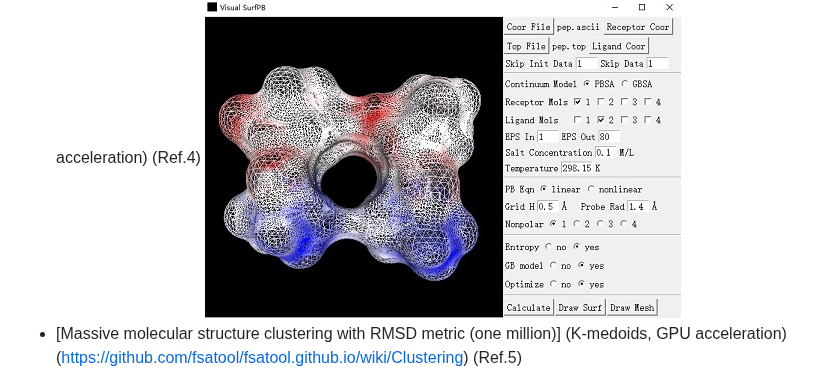
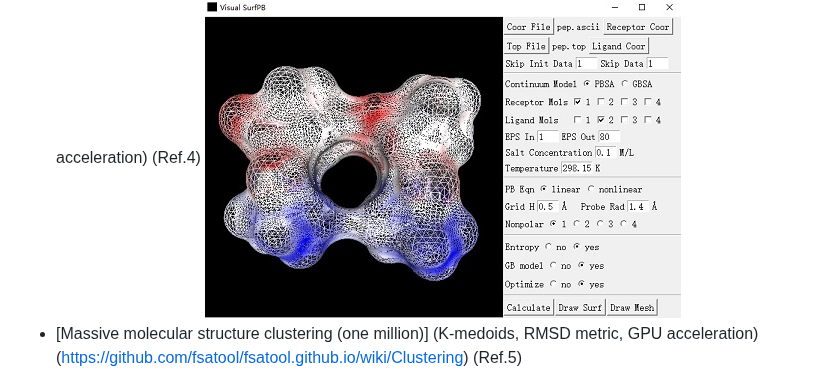
Before and after one commit to fsatool/fsatool.github.io, a Markdown page: README.md, the part around one of its changes. Drawn GitHub-style.

```diff
--- a/README.md
+++ b/README.md
@@ -27,7 +27,7 @@
   ![(fig:free energy)](https://github.com/fsatool/fsatool.github.io/blob/master/images/manual/free_energy.png)
 * Electrostatic potential, solvation free energy and binding free energy calculation (MM-PBSA/GBSA, GPU acceleration) (Ref.4)
   ![(fig:electrostatics)](https://github.com/fsatool/fsatool.github.io/blob/master/images/manual/electrostatics.jpg)
-* [Massive molecular structure clustering with RMSD metric (one million)] (K-medoids, GPU acceleration) (https://github.com/fsatool/fsatool.github.io/wiki/Clustering) (Ref.5)
+* [Massive molecular structure clustering (one million)] (K-medoids, RMSD metric, GPU acceleration) (https://github.com/fsatool/fsatool.github.io/wiki/Clustering) (Ref.5)
   ![(fig:molecular clustering)](https://github.com/fsatool/fsatool.github.io/blob/master/images/manual/cluster.jpg)
 
 # Download
```
Also changed, not shown: other parts of README.md (+1 -1 lines).
